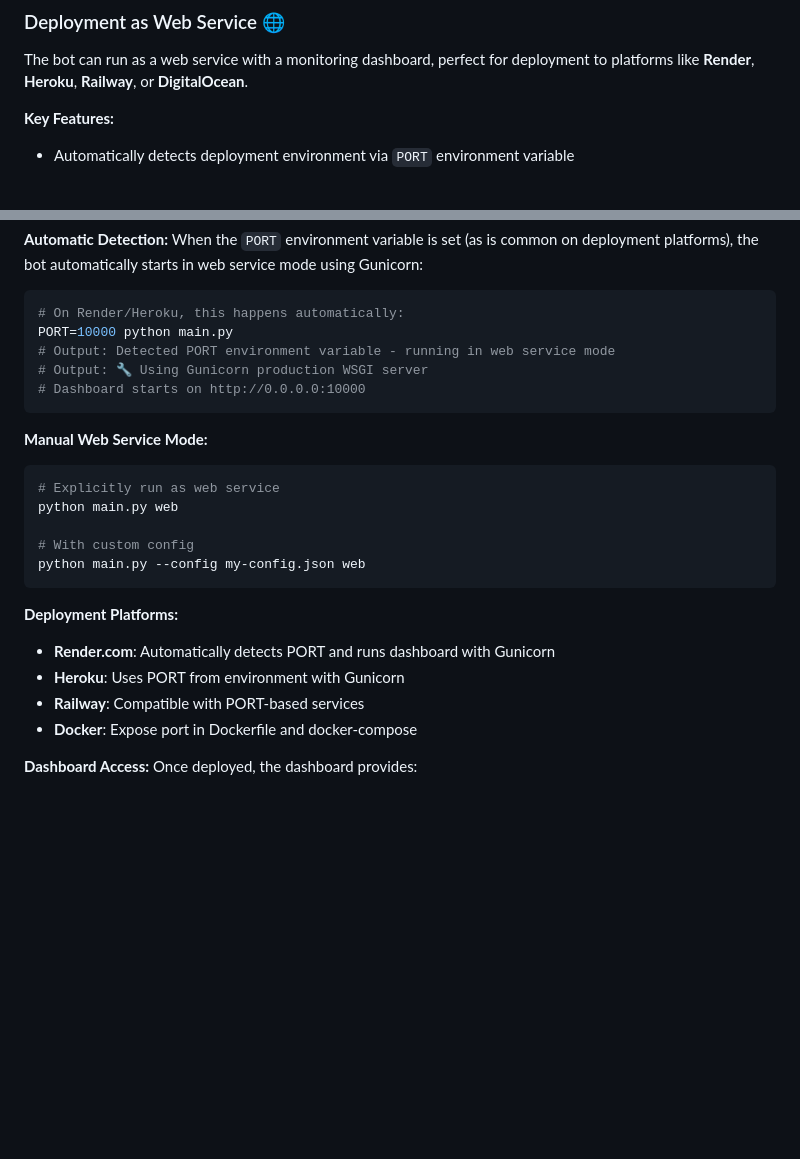
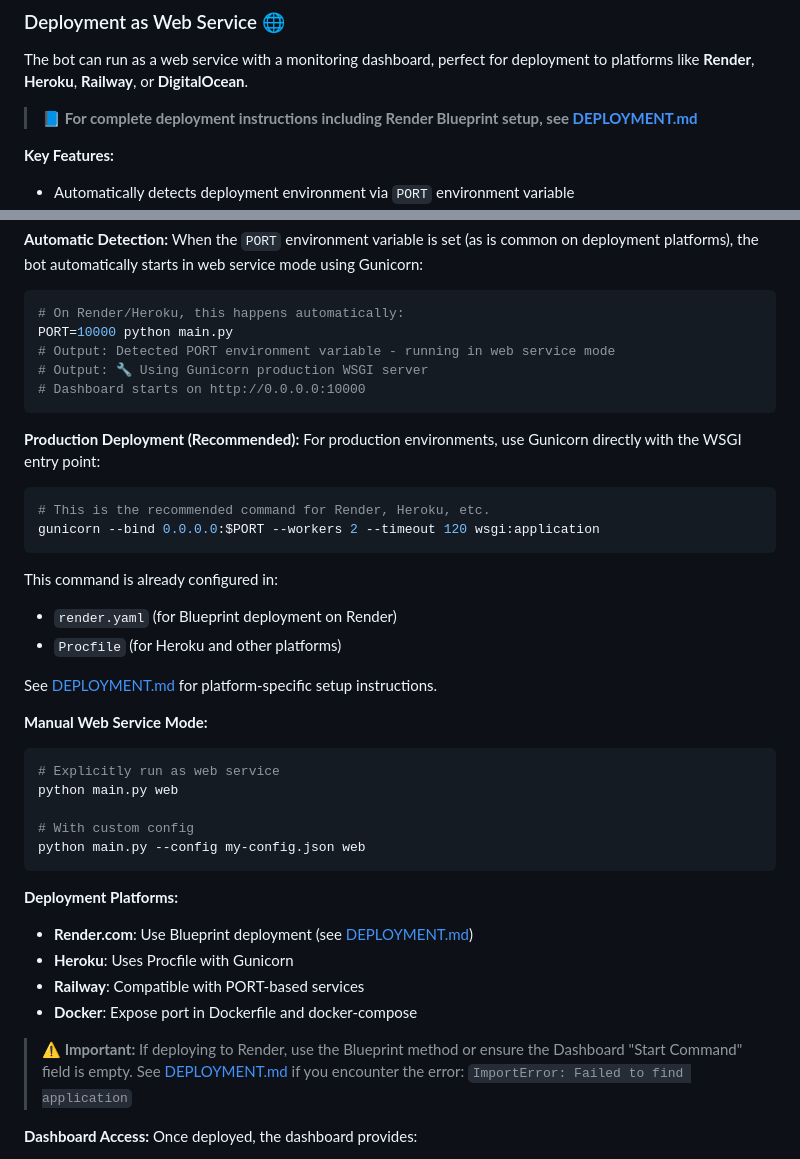
Before and after one commit to Unwrenchable/Token-scalper, a Markdown page: README.md, 2 parts joined by grey strips. GitHub-like rendering; blank space fills up the shorter version.

Commit message:
Update README.md with proper Gunicorn deployment command and links to DEPLOYMENT.md
Co-authored-by: Unwrenchable <78015550+Unwrenchable@users.noreply.github.com>

````diff
--- a/README.md
+++ b/README.md
@@ -700,6 +700,8 @@ python main.py web
 
 The bot can run as a web service with a monitoring dashboard, perfect for deployment to platforms like **Render**, **Heroku**, **Railway**, or **DigitalOcean**.
 
+> **📘 For complete deployment instructions including Render Blueprint setup, see [DEPLOYMENT.md](DEPLOYMENT.md)**
+
 **Key Features:**
 - Automatically detects deployment environment via `PORT` environment variable
 - Uses production-grade **Gunicorn WSGI server** automatically
@@ -719,6 +721,19 @@ PORT=10000 python main.py
 # Dashboard starts on http://0.0.0.0:10000
 ```
 
+**Production Deployment (Recommended):**
+For production environments, use Gunicorn directly with the WSGI entry point:
+```bash
+# This is the recommended command for Render, Heroku, etc.
+gunicorn --bind 0.0.0.0:$PORT --workers 2 --timeout 120 wsgi:application
+```
+
+This command is already configured in:
+- `render.yaml` (for Blueprint deployment on Render)
+- `Procfile` (for Heroku and other platforms)
+
+See [DEPLOYMENT.md](DEPLOYMENT.md) for platform-specific setup instructions.
+
 **Manual Web Service Mode:**
 ```bash
 # Explicitly run as web service
@@ -729,10 +744,12 @@ python main.py --config my-config.json web
 ```
 
 **Deployment Platforms:**
-- **Render.com**: Automatically detects PORT and runs dashboard with Gunicorn
-- **Heroku**: Uses PORT from environment with Gunicorn
+- **Render.com**: Use Blueprint deployment (see [DEPLOYMENT.md](DEPLOYMENT.md#rendercom))
+- **Heroku**: Uses Procfile with Gunicorn
 - **Railway**: Compatible with PORT-based services
 - **Docker**: Expose port in Dockerfile and docker-compose
+
+> **⚠️ Important:** If deploying to Render, use the Blueprint method or ensure the Dashboard "Start Command" field is empty. See [DEPLOYMENT.md](DEPLOYMENT.md#troubleshooting) if you encounter the error: `ImportError: Failed to find application`
 
 **Dashboard Access:**
 Once deployed, the dashboard provides:
````
